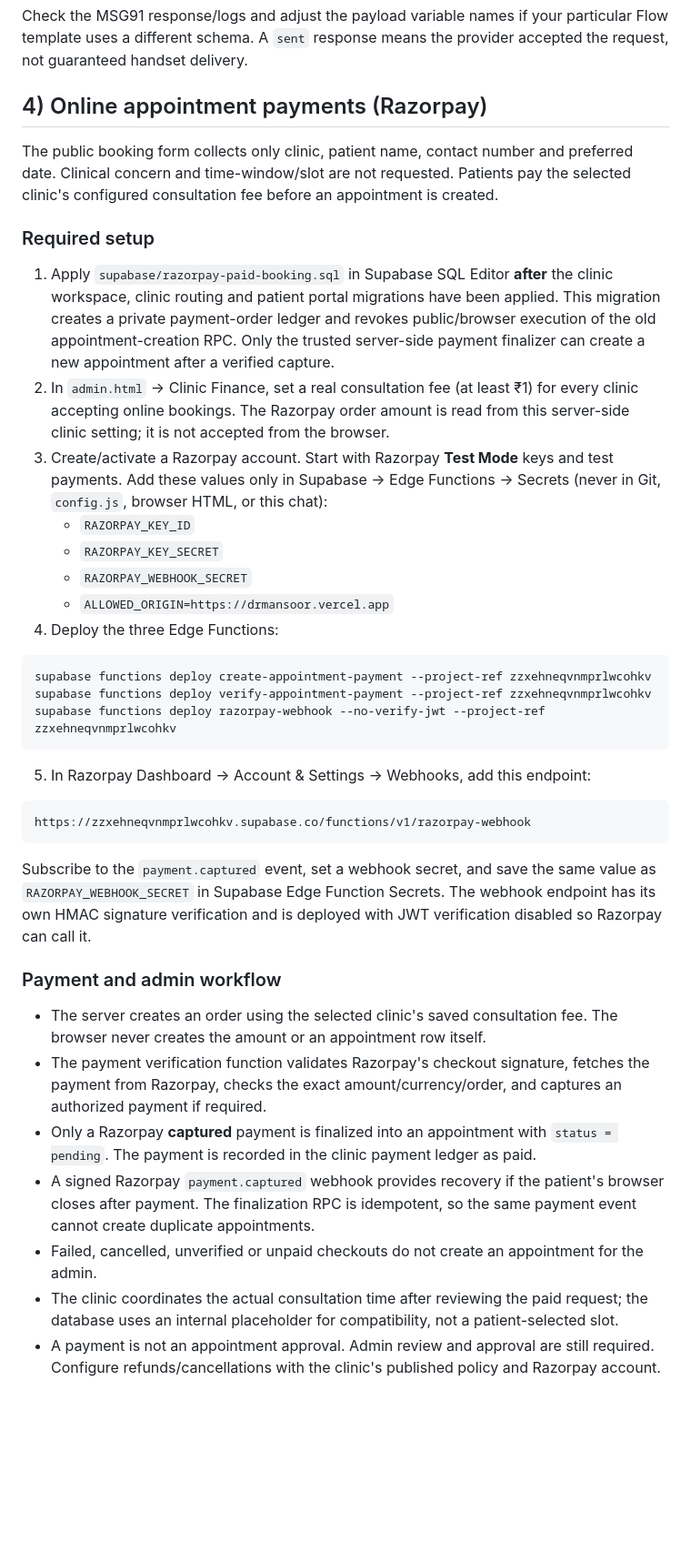
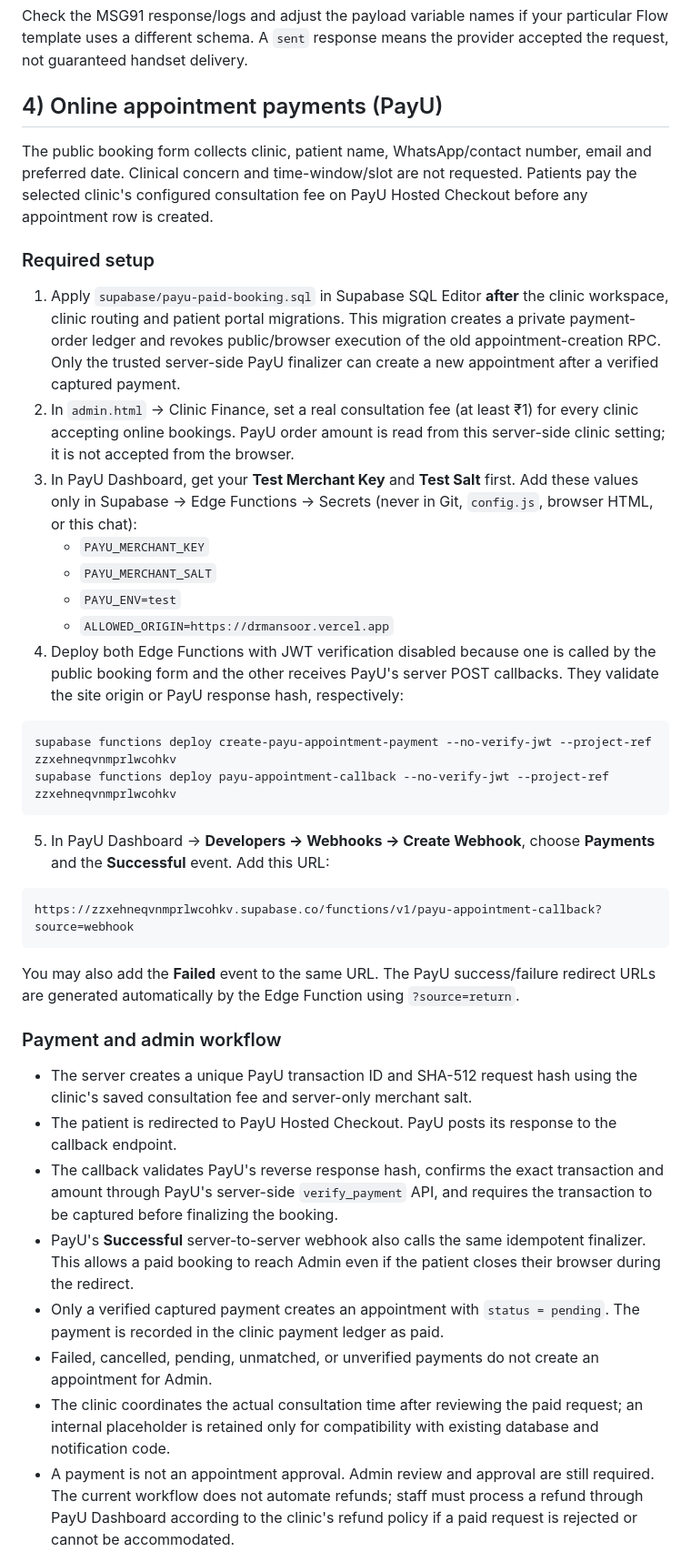
Before and after one commit to drmansoorah/Drmansoor, a Markdown page: README_SETUP.md, the part around one of its changes. Shown at 91% size. Rendered like a GitHub page; blank space fills up the shorter version.

Commit message:
Replace Razorpay setup instructions with PayU Hosted Checkout

````diff
--- a/README_SETUP.md
+++ b/README_SETUP.md
@@ -51,42 +51,42 @@ supabase secrets set MSG91_TEMPLATE_REJECTED=YOUR_REJECTED_FLOW_TEMPLATE_ID
 
 Check the MSG91 response/logs and adjust the payload variable names if your particular Flow template uses a different schema. A `sent` response means the provider accepted the request, not guaranteed handset delivery.
 
-## 4) Online appointment payments (Razorpay)
+## 4) Online appointment payments (PayU)
 
-The public booking form collects only clinic, patient name, contact number and preferred date. Clinical concern and time-window/slot are not requested. Patients pay the selected clinic's configured consultation fee before an appointment is created.
+The public booking form collects clinic, patient name, WhatsApp/contact number, email and preferred date. Clinical concern and time-window/slot are not requested. Patients pay the selected clinic's configured consultation fee on PayU Hosted Checkout before any appointment row is created.
 
 ### Required setup
 
-1. Apply `supabase/razorpay-paid-booking.sql` in Supabase SQL Editor **after** the clinic workspace, clinic routing and patient portal migrations have been applied. This migration creates a private payment-order ledger and revokes public/browser execution of the old appointment-creation RPC. Only the trusted server-side payment finalizer can create a new appointment after a verified capture.
-2. In `admin.html` → Clinic Finance, set a real consultation fee (at least ₹1) for every clinic accepting online bookings. The Razorpay order amount is read from this server-side clinic setting; it is not accepted from the browser.
-3. Create/activate a Razorpay account. Start with Razorpay **Test Mode** keys and test payments. Add these values only in Supabase → Edge Functions → Secrets (never in Git, `config.js`, browser HTML, or this chat):
-   - `RAZORPAY_KEY_ID`
-   - `RAZORPAY_KEY_SECRET`
-   - `RAZORPAY_WEBHOOK_SECRET`
+1. Apply `supabase/payu-paid-booking.sql` in Supabase SQL Editor **after** the clinic workspace, clinic routing and patient portal migrations. This migration creates a private payment-order ledger and revokes public/browser execution of the old appointment-creation RPC. Only the trusted server-side PayU finalizer can create a new appointment after a verified captured payment.
+2. In `admin.html` → Clinic Finance, set a real consultation fee (at least ₹1) for every clinic accepting online bookings. PayU order amount is read from this server-side clinic setting; it is not accepted from the browser.
+3. In PayU Dashboard, get your **Test Merchant Key** and **Test Salt** first. Add these values only in Supabase → Edge Functions → Secrets (never in Git, `config.js`, browser HTML, or this chat):
+   - `PAYU_MERCHANT_KEY`
+   - `PAYU_MERCHANT_SALT`
+   - `PAYU_ENV=test`
    - `ALLOWED_ORIGIN=https://drmansoor.vercel.app`
-4. Deploy the three Edge Functions:
+4. Deploy both Edge Functions with JWT verification disabled because one is called by the public booking form and the other receives PayU's server POST callbacks. They validate the site origin or PayU response hash, respectively:
 
 ```bash
-supabase functions deploy create-appointment-payment --project-ref zzxehneqvnmprlwcohkv
-supabase functions deploy verify-appointment-payment --project-ref zzxehneqvnmprlwcohkv
-supabase functions deploy razorpay-webhook --no-verify-jwt --project-ref zzxehneqvnmprlwcohkv
+supabase functions deploy create-payu-appointment-payment --no-verify-jwt --project-ref zzxehneqvnmprlwcohkv
+supabase functions deploy payu-appointment-callback --no-verify-jwt --project-ref zzxehneqvnmprlwcohkv
 ```
 
-5. In Razorpay Dashboard → Account & Settings → Webhooks, add this endpoint:
+5. In PayU Dashboard → **Developers → Webhooks → Create Webhook**, choose **Payments** and the **Successful** event. Add this URL:
 
 ```text
-https://zzxehneqvnmprlwcohkv.supabase.co/functions/v1/razorpay-webhook
+https://zzxehneqvnmprlwcohkv.supabase.co/functions/v1/payu-appointment-callback?source=webhook
 ```
 
-Subscribe to the `payment.captured` event, set a webhook secret, and save the same value as `RAZORPAY_WEBHOOK_SECRET` in Supabase Edge Function Secrets. The webhook endpoint has its own HMAC signature verification and is deployed with JWT verification disabled so Razorpay can call it.
+   You may also add the **Failed** event to the same URL. The PayU success/failure redirect URLs are generated automatically by the Edge Function using `?source=return`.
 
 ### Payment and admin workflow
 
-- The server creates an order using the selected clinic's saved consultation fee. The browser never creates the amount or an appointment row itself.
-- The payment verification function validates Razorpay's checkout signature, fetches the payment from Razorpay, checks the exact amount/currency/order, and captures an authorized payment if required.
-- Only a Razorpay **captured** payment is finalized into an appointment with `status = pending`. The payment is recorded in the clinic payment ledger as paid.
-- A signed Razorpay `payment.captured` webhook provides recovery if the patient's browser closes after payment. The finalization RPC is idempotent, so the same payment event cannot create duplicate appointments.
-- Failed, cancelled, unverified or unpaid checkouts do not create an appointment for the admin.
-- The clinic coordinates the actual consultation time after reviewing the paid request; the database uses an internal placeholder for compatibility, not a patient-selected slot.
-- A payment is not an appointment approval. Admin review and approval are still required. Configure refunds/cancellations with the clinic's published policy and Razorpay account.
+- The server creates a unique PayU transaction ID and SHA-512 request hash using the clinic's saved consultation fee and server-only merchant salt.
+- The patient is redirected to PayU Hosted Checkout. PayU posts its response to the callback endpoint.
+- The callback validates PayU's reverse response hash, confirms the exact transaction and amount through PayU's server-side `verify_payment` API, and requires the transaction to be captured before finalizing the booking.
+- PayU's **Successful** server-to-server webhook also calls the same idempotent finalizer. This allows a paid booking to reach Admin even if the patient closes their browser during the redirect.
+- Only a verified captured payment creates an appointment with `status = pending`. The payment is recorded in the clinic payment ledger as paid.
+- Failed, cancelled, pending, unmatched, or unverified payments do not create an appointment for Admin.
+- The clinic coordinates the actual consultation time after reviewing the paid request; an internal placeholder is retained only for compatibility with existing database and notification code.
+- A payment is not an appointment approval. Admin review and approval are still required. The current workflow does not automate refunds; staff must process a refund through PayU Dashboard according to the clinic's refund policy if a paid request is rejected or cannot be accommodated.
 
````
Also changed, not shown: other parts of README_SETUP.md (+5 -1 lines).
